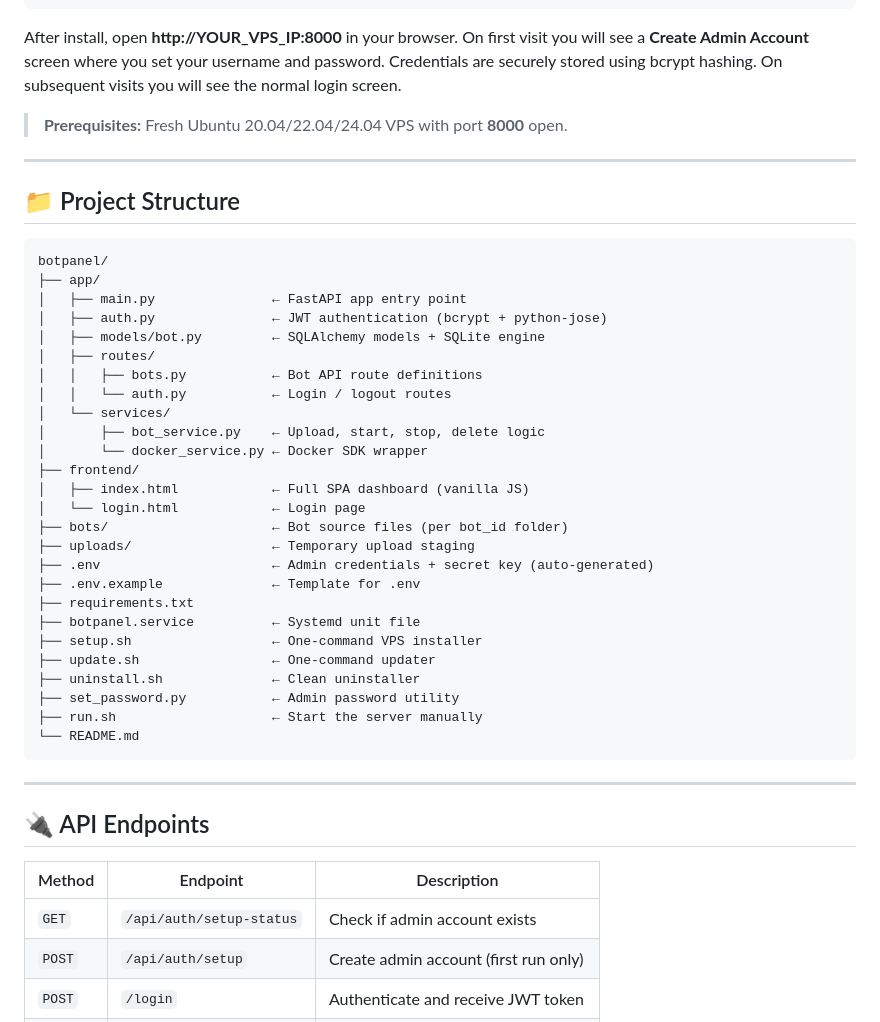
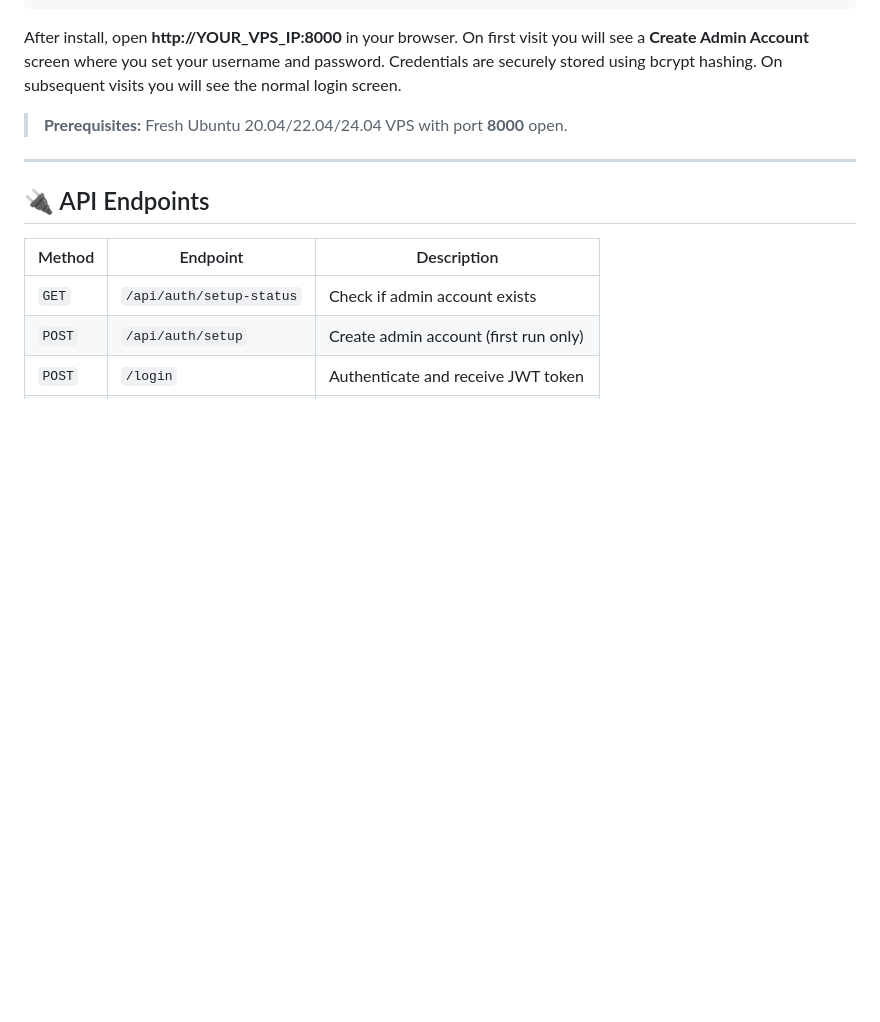
Before and after one commit to lonefaisal7/botpanel, a Markdown page: README.md, the part around the change. GitHub-like rendering; blank space fills up the shorter version.

Commit message:
Remove project structure from README
Removed project structure section from README.

````diff
--- a/README.md
+++ b/README.md
@@ -39,38 +39,7 @@ After install, open **http://YOUR\_VPS\_IP:8000** in your browser. On first visi
 ---
 
 
-## 📁 Project Structure
 
-```
-botpanel/
-├── app/
-│   ├── main.py               ← FastAPI app entry point
-│   ├── auth.py               ← JWT authentication (bcrypt + python-jose)
-│   ├── models/bot.py         ← SQLAlchemy models + SQLite engine
-│   ├── routes/
-│   │   ├── bots.py           ← Bot API route definitions
-│   │   └── auth.py           ← Login / logout routes
-│   └── services/
-│       ├── bot_service.py    ← Upload, start, stop, delete logic
-│       └── docker_service.py ← Docker SDK wrapper
-├── frontend/
-│   ├── index.html            ← Full SPA dashboard (vanilla JS)
-│   └── login.html            ← Login page
-├── bots/                     ← Bot source files (per bot_id folder)
-├── uploads/                  ← Temporary upload staging
-├── .env                      ← Admin credentials + secret key (auto-generated)
-├── .env.example              ← Template for .env
-├── requirements.txt
-├── botpanel.service          ← Systemd unit file
-├── setup.sh                  ← One-command VPS installer
-├── update.sh                 ← One-command updater
-├── uninstall.sh              ← Clean uninstaller
-├── set_password.py           ← Admin password utility
-├── run.sh                    ← Start the server manually
-└── README.md
-```
-
----
 
 ## 🔌 API Endpoints
 
````
